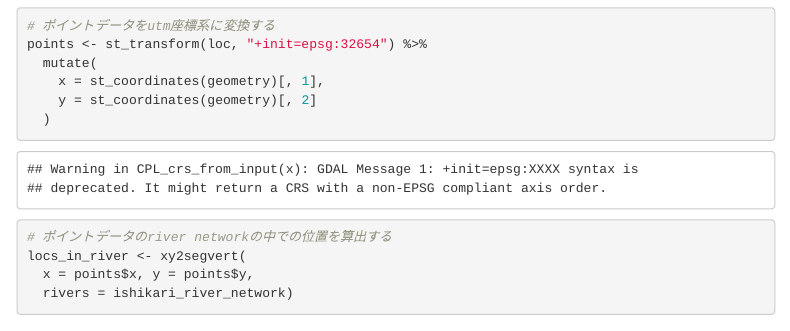
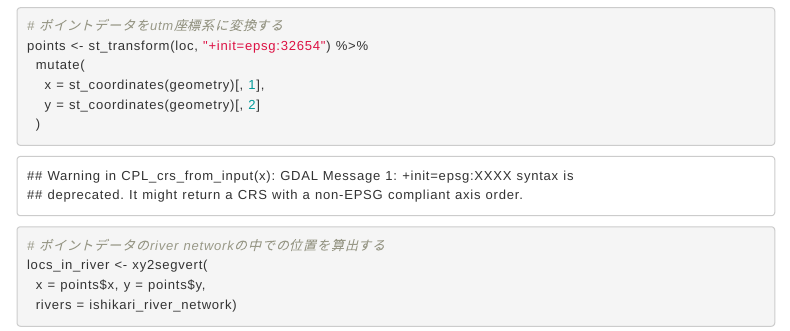
Before and after one commit to Takaaki-K-Abe/R_spatial, an R Markdown document (riverdist.Rmd): the page in a window 1100 px wide, from 2450 px down before the commit and from 2230 px down after it, so that both start at the same text. Rendered offline with R 4.5, knitr and Pandoc, with nearby package versions; some code elsewhere in the file could not run offline; menus at the side of the page are left out.

Commit message:
change sytle

````diff
--- a/_site.yml
+++ b/_site.yml
@@ -7,8 +7,4 @@ navbar:
     - text: "RiverDist"
       href: riverdist.html
 
-output:
-  html_document:
-    css: css/serifStyle.css
-
 output_dir: "docs"
--- a/riverdist.Rmd
+++ b/riverdist.Rmd
@@ -4,7 +4,7 @@ output:
   html_document:
     toc: TRUE
     toc_float: TRUE
-    css: css/style.css
+    css: css/serifStyle.css
 ---
 
 ```{r, message=0, warning=0}
````
Also changed, not shown: 1 other file.
